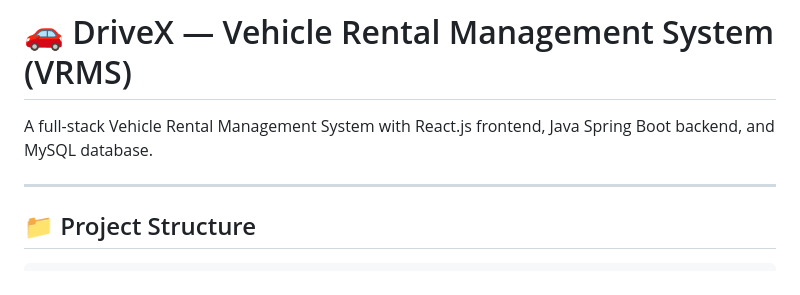
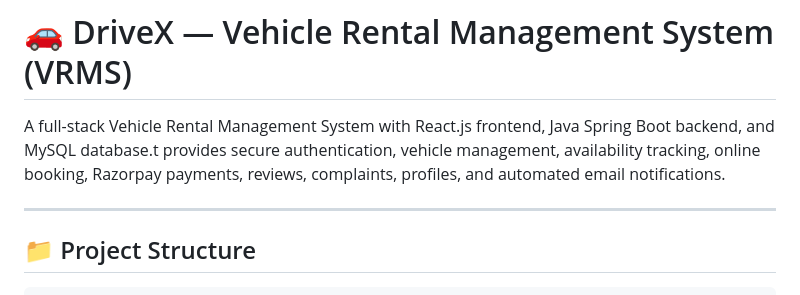
Before and after one commit to Avishinde0507/Vehicle-Rental-Management-System-React.js-Java-Spring-Boot-REST-API-MySQL, a Markdown page: README.md, the part around the change. Rendered like a GitHub page.

Commit message:
Enhance README with detailed project features
Expanded project description to include additional features.

```diff
--- a/README.md
+++ b/README.md
@@ -1,6 +1,6 @@
 # 🚗 DriveX — Vehicle Rental Management System (VRMS)
 
-A full-stack Vehicle Rental Management System with React.js frontend, Java Spring Boot backend, and MySQL database.
+A full-stack Vehicle Rental Management System with React.js frontend, Java Spring Boot backend, and MySQL database.t provides secure authentication, vehicle management, availability tracking, online booking, Razorpay payments, reviews, complaints, profiles, and automated email notifications.
 
 ---
 
```
